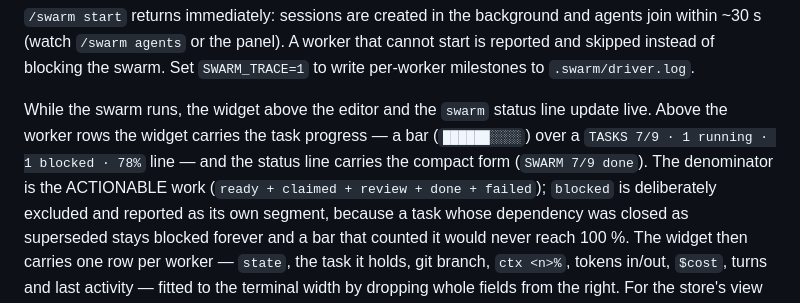
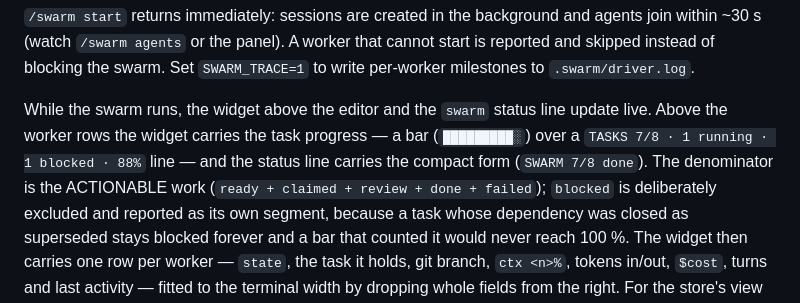
Before and after one commit to Espboxx/omp-swarm, a Markdown page: README.md, the part around the change. GitHub-like rendering.

Commit message:
README: self-consistent progress sample (task-40 follow-up)

```diff
--- a/README.md
+++ b/README.md
@@ -160,9 +160,9 @@ instead of blocking the swarm. Set `SWARM_TRACE=1` to write per-worker milestone
 `.swarm/driver.log`.
 
 While the swarm runs, the widget above the editor and the `swarm` status line update live. Above
-the worker rows the widget carries the task progress — a bar (`██████░░░░`) over a
-`TASKS 7/9 · 1 running · 1 blocked · 78%` line — and the status line carries the compact form
-(`SWARM 7/9 done`). The denominator is the ACTIONABLE work (`ready + claimed + review + done +
+the worker rows the widget carries the task progress — a bar (`█████████░`) over a
+`TASKS 7/8 · 1 running · 1 blocked · 88%` line — and the status line carries the compact form
+(`SWARM 7/8 done`). The denominator is the ACTIONABLE work (`ready + claimed + review + done +
 failed`); `blocked` is deliberately excluded and reported as its own segment, because a task whose
 dependency was closed as superseded stays blocked forever and a bar that counted it would never
 reach 100 %. The widget then carries one row per worker — `state`, the task it holds, git branch,
```
